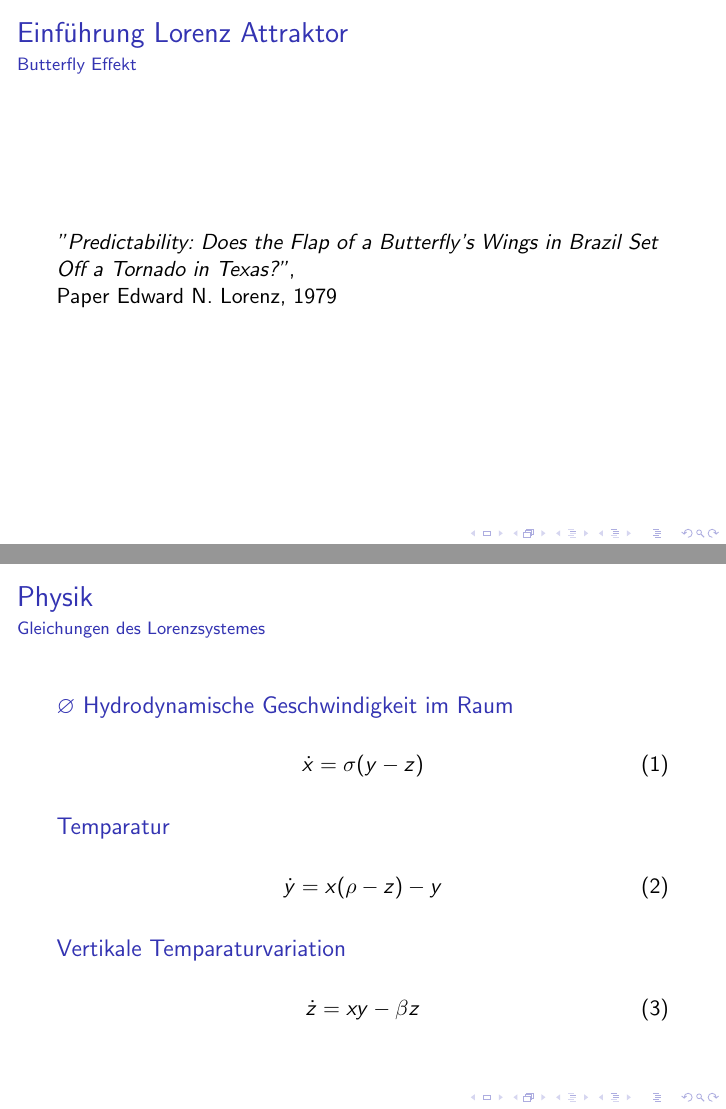
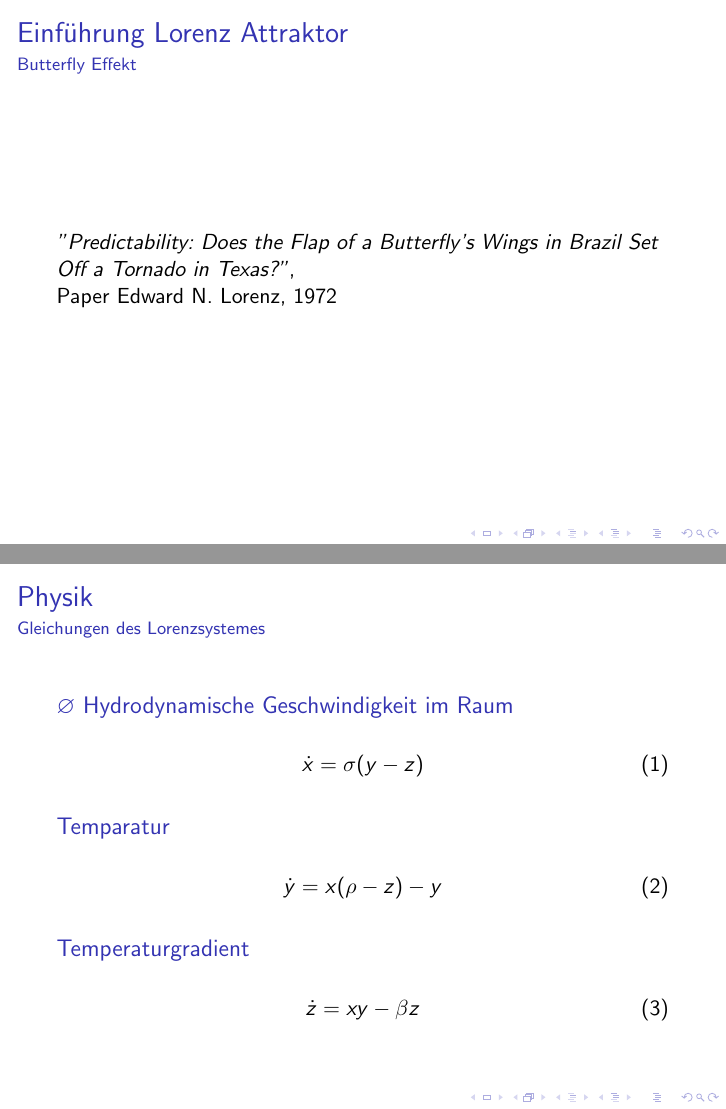
Before and after one commit to olidias/MathSem, LaTeX slides (beamer/presentation.tex, which reads beamer/intro.tex, beamer/physics.tex): pages 3 and 7 of 12, joined at a grey line. Compiled offline with pdfLaTeX.

Commit message:
Corrections

```diff
--- a/beamer/intro.tex
+++ b/beamer/intro.tex
@@ -31,7 +31,7 @@
 
     \begin{frame}{Einführung Lorenz Attraktor}{Butterfly Effekt}
 		\textit{"Predictability: Does the Flap of a Butterfly's Wings in Brazil Set Off a Tornado in Texas?"}, \\
-		Paper Edward N. Lorenz, 1979
+		Paper Edward N. Lorenz, 1972
     \end{frame}
 
     \begin{frame}{Einführung Lorenz Attraktor}{Eigenschaften}
--- a/beamer/physics.tex
+++ b/beamer/physics.tex
@@ -15,7 +15,7 @@
 				\dot{y} = x(\rho - z) - y
 			\end{equation}
 		\end{block}
-		\begin{block}{Vertikale Temparaturvariation}
+		\begin{block}{Temperaturgradient}
 			\begin{equation}
 				\dot{z} = xy - \beta z
 			\end{equation}
```
Also changed, not shown: 1 other file.
